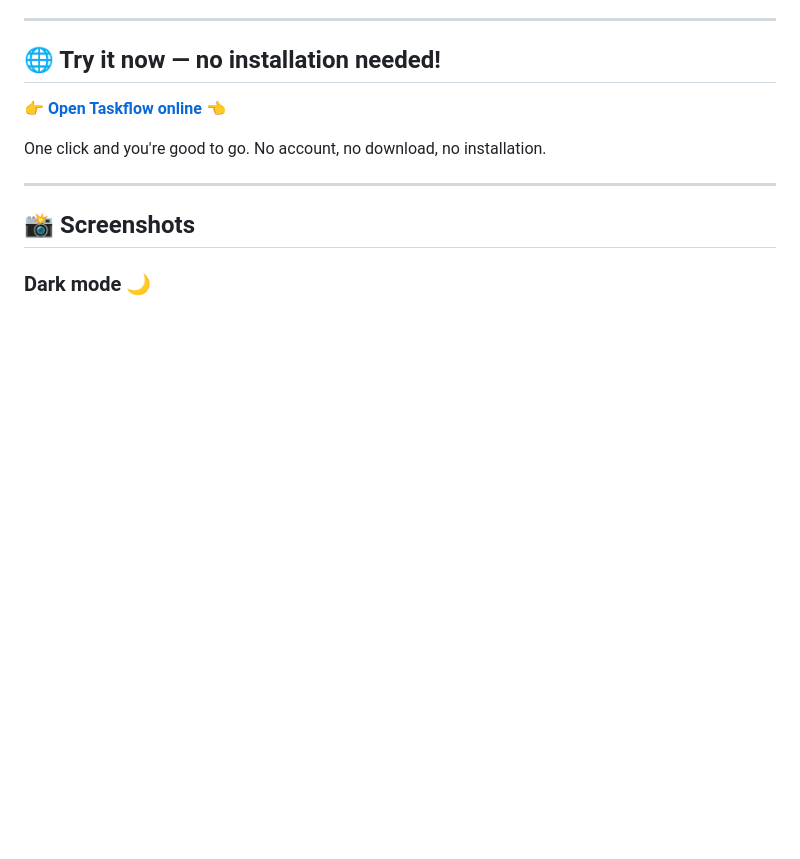
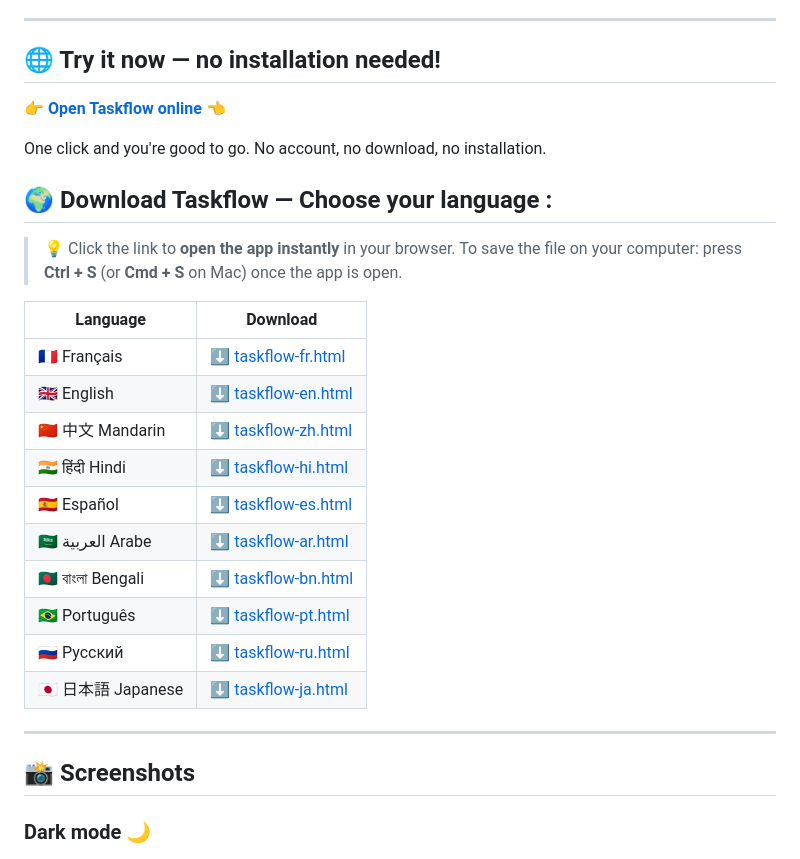
Before and after one commit to madjeek-web/Taskflow_to-do-list, a Markdown page: README.md, the part around the change. Rendered like a GitHub page; blank space fills up the shorter version.

```diff
--- a/README.md
+++ b/README.md
@@ -23,6 +23,24 @@ Une application web moderne et intuitive de gestion de tâches, conçue avec sim
 <a href="https://madjeek-web.github.io/taskflow/taskflow-standalone.html" target="_blank">👉 <strong>Open Taskflow online</strong> 👈</a>
 
 One click and you're good to go. No account, no download, no installation.
+
+## 🌍 Download Taskflow — Choose your language :
+
+> 💡 Click the link to **open the app instantly** in your browser.
+> To save the file on your computer: press **Ctrl + S** (or **Cmd + S** on Mac) once the app is open.
+
+| Language | Download |
+|---|---|
+| 🇫🇷 Français | <a href="https://madjeek-web.github.io/taskflow/taskflow-fr.html" target="_blank">⬇️ taskflow-fr.html</a> |
+| 🇬🇧 English | <a href="https://madjeek-web.github.io/taskflow/taskflow-en.html" target="_blank">⬇️ taskflow-en.html</a> |
+| 🇨🇳 中文 Mandarin | <a href="https://madjeek-web.github.io/taskflow/taskflow-zh.html" target="_blank">⬇️ taskflow-zh.html</a> |
+| 🇮🇳 हिंदी Hindi | <a href="https://madjeek-web.github.io/taskflow/taskflow-hi.html" target="_blank">⬇️ taskflow-hi.html</a> |
+| 🇪🇸 Español | <a href="https://madjeek-web.github.io/taskflow/taskflow-es.html" target="_blank">⬇️ taskflow-es.html</a> |
+| 🇸🇦 العربية Arabe | <a href="https://madjeek-web.github.io/taskflow/taskflow-ar.html" target="_blank">⬇️ taskflow-ar.html</a> |
+| 🇧🇩 বাংলা Bengali | <a href="https://madjeek-web.github.io/taskflow/taskflow-bn.html" target="_blank">⬇️ taskflow-bn.html</a> |
+| 🇧🇷 Português | <a href="https://madjeek-web.github.io/taskflow/taskflow-pt.html" target="_blank">⬇️ taskflow-pt.html</a> |
+| 🇷🇺 Русский | <a href="https://madjeek-web.github.io/taskflow/taskflow-ru.html" target="_blank">⬇️ taskflow-ru.html</a> |
+| 🇯🇵 日本語 Japanese | <a href="https://madjeek-web.github.io/taskflow/taskflow-ja.html" target="_blank">⬇️ taskflow-ja.html</a> |
 
 ---
 
```
